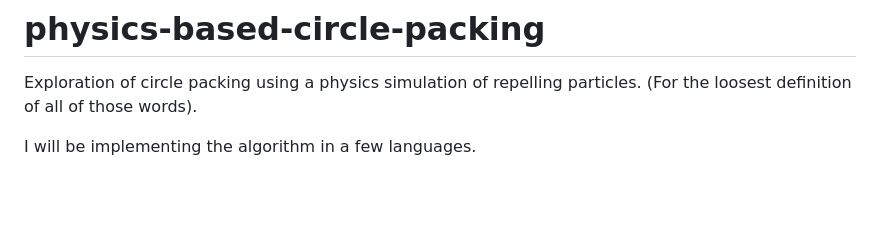
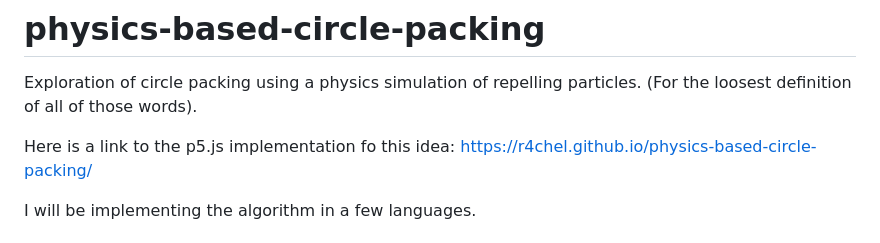
Before and after one commit to R4chel/physics-based-circle-packing, a Markdown page: README.md, the part around the change. GitHub-like rendering; blank space fills up the shorter version.

```diff
--- a/README.md
+++ b/README.md
@@ -1,6 +1,7 @@
 # physics-based-circle-packing
 Exploration of circle packing using a physics simulation of repelling particles. (For the loosest definition of all of those words).
 
+Here is a link to the p5.js implementation fo this idea: https://r4chel.github.io/physics-based-circle-packing/
 
 I will be implementing the algorithm in a few languages.
 
```
